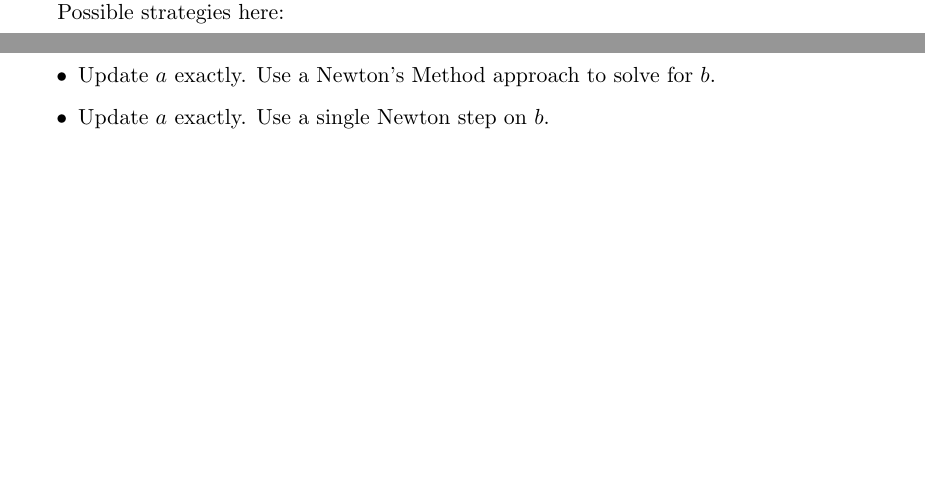
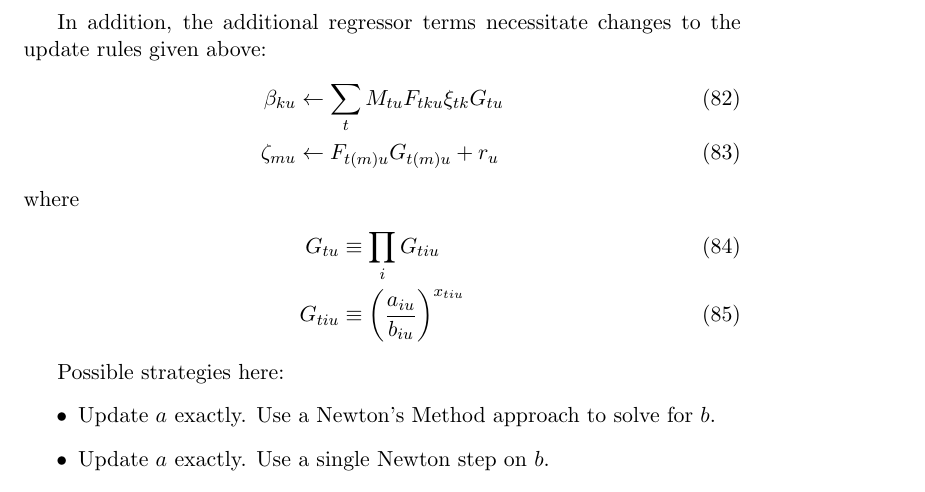
Before and after one commit to pearsonlab/spiketopics, a LaTeX document (gamma_poisson_notes.tex): two parts of pages 10 and 11 of 13 before the commit and part of page 11 of 13 after it, the two joined at a grey line, cut at the place of the change, the shorter picture padded with empty space. Compiled offline with pdfLaTeX.

Commit message:
added derivations updates to lambda, theta

```diff
--- a/gamma_poisson_notes.tex
+++ b/gamma_poisson_notes.tex
@@ -323,6 +323,17 @@ Thus, the updated value of $b_{iu}$, $b^*_{iu}$, is the solution to the transcen
     b_{iu} = w_{iu} + \left( \frac{b_{iu}}{a_{iu}}\right) \sum_{m} x_{t(m)iu}\left[ \frac{\omega_{mu}}{\zeta_{mu}} \prod_k \left( 1 - \xi_{t(m)k} + \xi_{t(m)k} \frac{\alpha_{ku}}{\beta_{ku}}\right)\prod_{j} \left(\frac{a_{ju}}{b_{ju}} \right)^{x_{t(m)ju}} \right]
 \end{equation}
 
+In addition, the additional regressor terms necessitate changes to the update rules given above:
+\begin{align}
+    \beta_{ku} &\leftarrow \sum_t M_{tu} F_{tku} \xi_{tk} G_{tu} \\
+    \zeta_{mu} &\leftarrow F_{t(m)u} G_{t(m)u} + r_u
+\end{align}
+where
+\begin{align}
+    G_{tu} &\equiv \prod_i G_{tiu} \\
+    G_{tiu} &\equiv \left(\frac{a_{iu}}{b_{iu}} \right)^{x_{tiu}}
+\end{align}
+
 Possible strategies here:
 \begin{itemize}
     \item Update $a$ exactly. Use a Newton's Method approach to solve for $b$.
```
